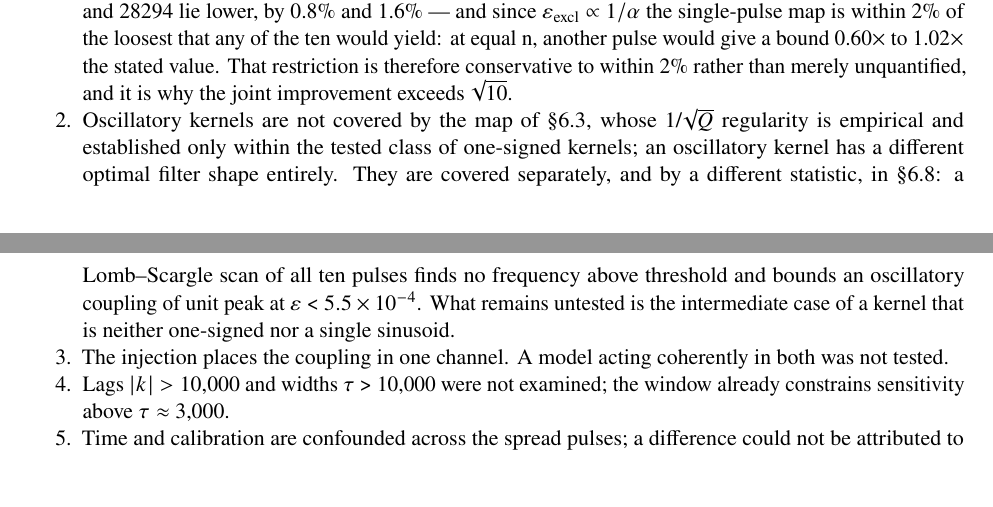
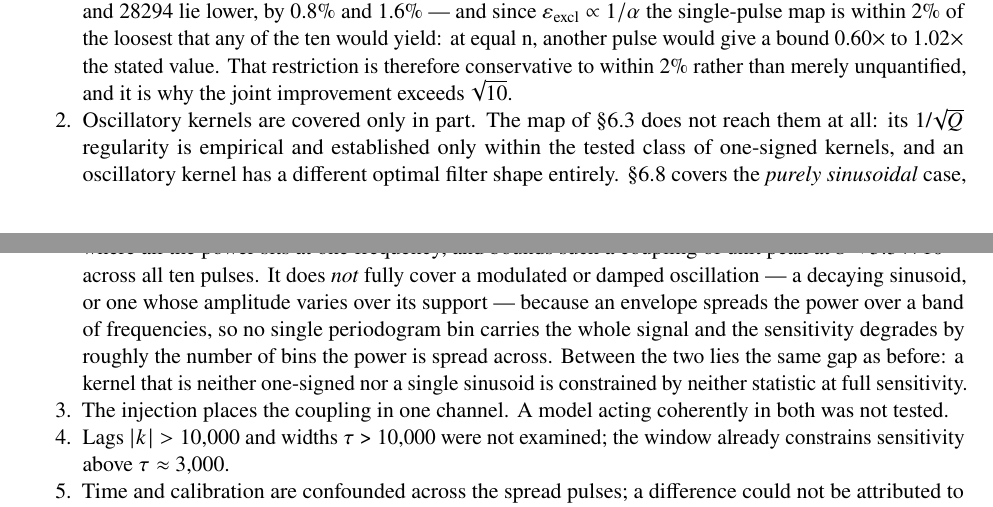
Before and after one commit to christosgeorgitzikis47/cross-trial-bell-bound, a LaTeX paper (paper/arxiv/paper_en.tex): two parts of pages 22 and 23 of 28, joined at a grey line, cut so that both start at the same text, the shorter picture padded with empty space. Compiled offline with pdfLaTeX.

Commit message:
Limitation 2: separate pure sinusoids from modulated ones
The frequency scan of section 6.8 is only as good as the assumption that the
whole signal sits in one periodogram bin. That is true of a pure sinusoid and
false of a modulated or damped one, whose envelope spreads the power over a
band, so that no single bin carries it all and the sensitivity falls by
roughly the number of bins involved. The limitation now says so: the map of
6.3 does not reach oscillatory kernels at all, 6.8 covers the purely
sinusoidal case at eps < 5.5e-4, modulated and damped oscillations are not
fully covered, and the intermediate kernel that is neither one-signed nor a
single sinusoid remains constrained by neither statistic at full sensitivity.

Wording only. No number, figure or result changes; 28 pages.

Co-Authored-By: Claude Opus 5 <noreply@anthropic.com>
Claude-Session: https://claude.ai/code/session_01Npbi1KyHSYn6ivbSHsCGTH

```diff
--- a/paper/arxiv/paper_en.tex
+++ b/paper/arxiv/paper_en.tex
@@ -1837,15 +1837,21 @@ the 2.5\% per channel that Bonferroni promises.
   2\% rather than merely unquantified, and it is why the joint
   improvement exceeds \(\sqrt{10}\).
 \item
-  Oscillatory kernels are not covered by the map of \S6.3, whose
-  1/\(\sqrt{Q}\) regularity is empirical and established only within the
-  tested class of one-signed kernels; an oscillatory kernel has a
-  different optimal filter shape entirely. They are covered separately,
-  and by a different statistic, in \S6.8: a Lomb--Scargle scan of all
-  ten pulses finds no frequency above threshold and bounds an
-  oscillatory coupling of unit peak at \(\varepsilon\) \textless{}
-  \(5.5 \times 10^{-4}\). What remains untested is the intermediate case
-  of a kernel that is neither one-signed nor a single sinusoid.
+  Oscillatory kernels are covered only in part. The map of \S6.3 does
+  not reach them at all: its 1/\(\sqrt{Q}\) regularity is empirical and
+  established only within the tested class of one-signed kernels, and an
+  oscillatory kernel has a different optimal filter shape entirely.
+  \S6.8 covers the \emph{purely sinusoidal} case, where all the power
+  sits at one frequency, and bounds such a coupling of unit peak at
+  \(\varepsilon\) \textless{} \(5.5 \times 10^{-4}\) across all ten
+  pulses. It does \emph{not} fully cover a modulated or damped
+  oscillation --- a decaying sinusoid, or one whose amplitude varies
+  over its support --- because an envelope spreads the power over a band
+  of frequencies, so no single periodogram bin carries the whole signal
+  and the sensitivity degrades by roughly the number of bins the power
+  is spread across. Between the two lies the same gap as before: a
+  kernel that is neither one-signed nor a single sinusoid is constrained
+  by neither statistic at full sensitivity.
 \item
   The injection places the coupling in one channel. A model acting
   coherently in both was not tested.
```
Also changed, not shown: paper/paper_en.md (+13 -8 lines), paper/georgitzikis_2026_cross_trial_bell_bound.pdf, 1 other file.
